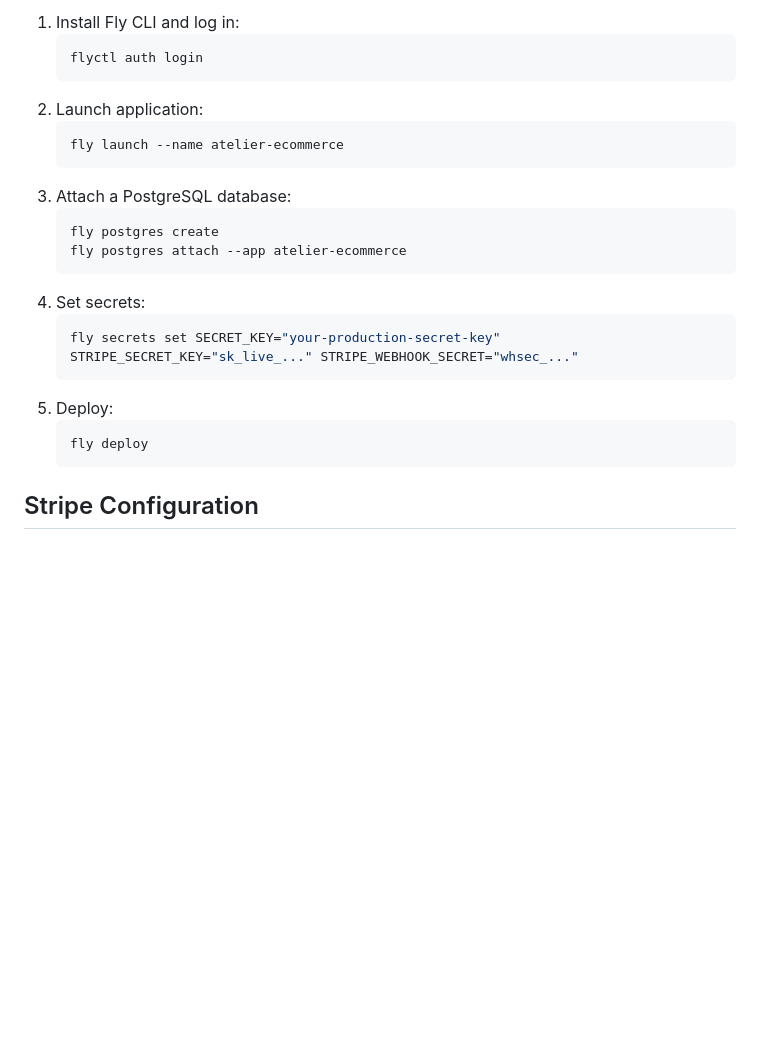
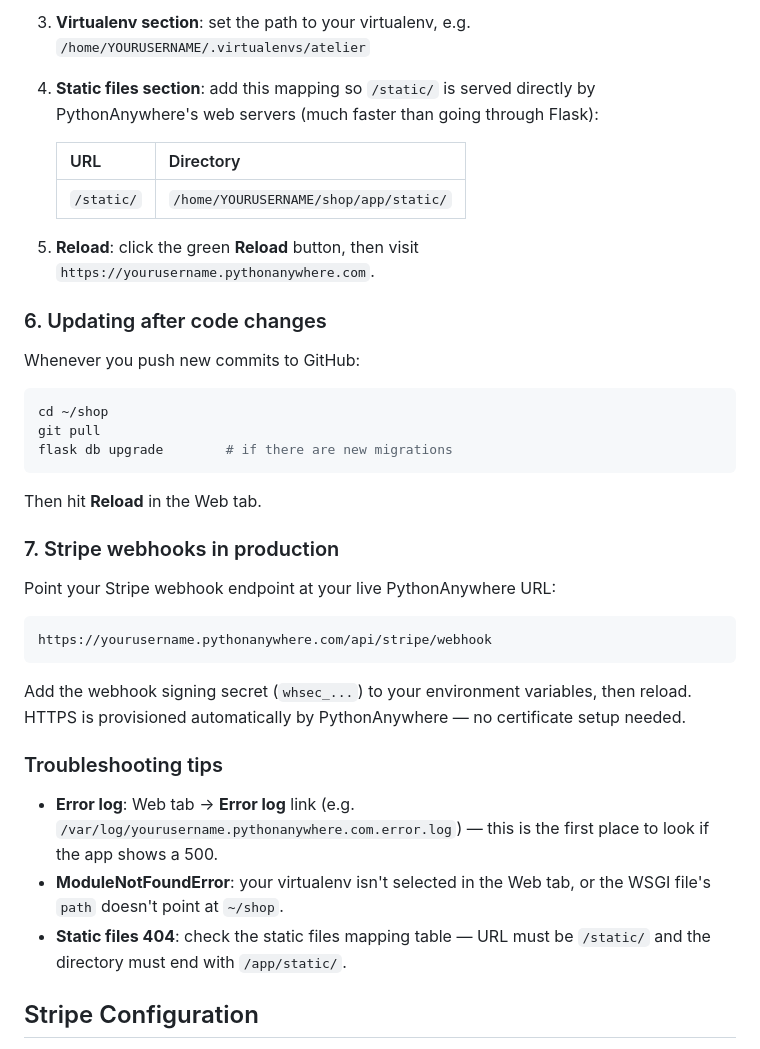
Before and after one commit to workforcenexusportal-cmyk/shop, a Markdown page: README.md, the part around one of its changes. Rendered like a GitHub page; blank space fills up the shorter version.

````diff
--- a/README.md
+++ b/README.md
@@ -262,25 +326,48 @@ Initial admin credentials created by `python seed.py`:
 
-1. Install Fly CLI and log in:
-   ```bash
-   flyctl auth login
-   ```
-2. Launch application:
-   ```bash
-   fly launch --name atelier-ecommerce
-   ```
-3. Attach a PostgreSQL database:
-   ```bash
-   fly postgres create
-   fly postgres attach --app atelier-ecommerce
-   ```
-4. Set secrets:
-   ```bash
-   fly secrets set SECRET_KEY="your-production-secret-key" STRIPE_SECRET_KEY="sk_live_..." STRIPE_WEBHOOK_SECRET="whsec_..."
-   ```
-5. Deploy:
-   ```bash
-   fly deploy
-   ```
+3. **Virtualenv section**: set the path to your virtualenv, e.g.
+   `/home/YOURUSERNAME/.virtualenvs/atelier`
+
+4. **Static files section**: add this mapping so `/static/` is served directly by
+   PythonAnywhere's web servers (much faster than going through Flask):
+
+   | URL | Directory |
+   |---|---|
+   | `/static/` | `/home/YOURUSERNAME/shop/app/static/` |
+
+5. **Reload**: click the green **Reload** button, then visit
+   `https://yourusername.pythonanywhere.com`.
+
+### 6. Updating after code changes
+
+Whenever you push new commits to GitHub:
+
+```bash
+cd ~/shop
+git pull
+flask db upgrade        # if there are new migrations
+```
+
+Then hit **Reload** in the Web tab.
+
+### 7. Stripe webhooks in production
+
+Point your Stripe webhook endpoint at your live PythonAnywhere URL:
+
+```
+https://yourusername.pythonanywhere.com/api/stripe/webhook
+```
+
+Add the webhook signing secret (`whsec_...`) to your environment variables, then reload.
+HTTPS is provisioned automatically by PythonAnywhere — no certificate setup needed.
+
+### Troubleshooting tips
+
+- **Error log**: Web tab → **Error log** link (e.g. `/var/log/yourusername.pythonanywhere.com.error.log`)
+  — this is the first place to look if the app shows a 500.
+- **ModuleNotFoundError**: your virtualenv isn't selected in the Web tab, or the WSGI
+  file's `path` doesn't point at `~/shop`.
+- **Static files 404**: check the static files mapping table — URL must be `/static/`
+  and the directory must end with `/app/static/`.
 
 ## Stripe Configuration
 
````
Also changed, not shown: other parts of README.md (+113 -49 lines).
